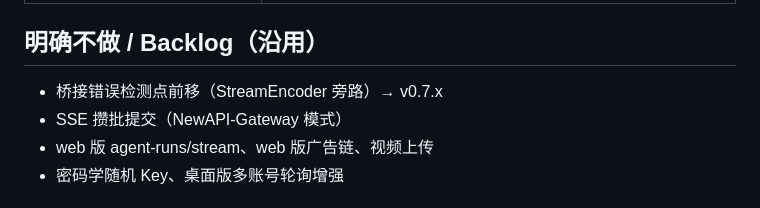
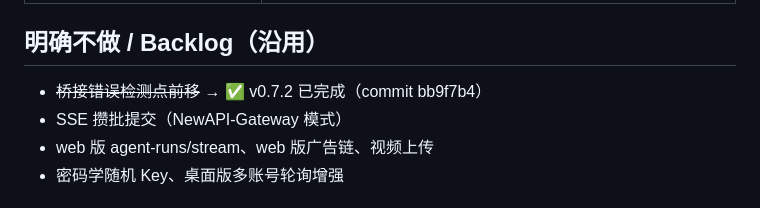
Before and after one commit to lza6/Freebuff-2API, a Markdown page: workflow_status.md, the part around the change. GitHub-like rendering.

Commit message:
docs: backlog 检测点前移已完成（v0.7.2）
Co-Authored-By: Claude Opus 4.8 <noreply@anthropic.com>

```diff
--- a/workflow_status.md
+++ b/workflow_status.md
@@ -43,7 +43,7 @@
 
 ## 明确不做 / Backlog（沿用）
 
-- 桥接错误检测点前移（StreamEncoder 旁路）→ v0.7.x
+- ~~桥接错误检测点前移~~ → ✅ v0.7.2 已完成（commit bb9f7b4）
 - SSE 攒批提交（NewAPI-Gateway 模式）
 - web 版 agent-runs/stream、web 版广告链、视频上传
 - 密码学随机 Key、桌面版多账号轮询增强
```
